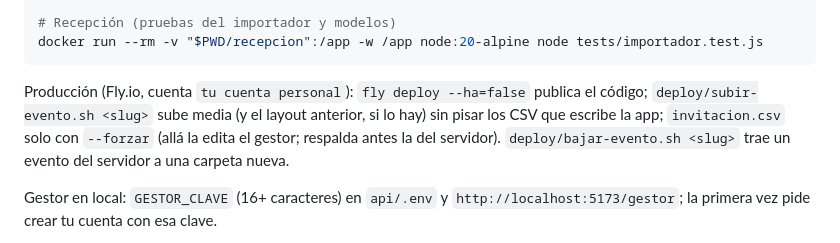
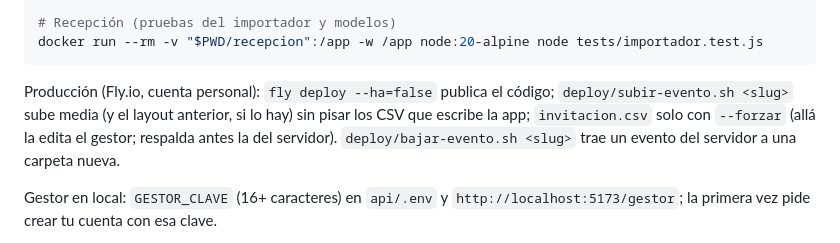
Before and after one commit to rjm019/invitaciones, a Markdown page: CLAUDE.md, the part around the change. Rendered like a GitHub page.

Commit message:
Docs: la cuenta de Fly se menciona sin correo

````diff
--- a/CLAUDE.md
+++ b/CLAUDE.md
@@ -47,7 +47,7 @@ docker compose exec api php artisan gestor:usuario [<usuario> --clave-nueva]
 docker run --rm -v "$PWD/recepcion":/app -w /app node:20-alpine node tests/importador.test.js
 ```
 
-Producción (Fly.io, cuenta `tu cuenta personal`): `fly deploy --ha=false` publica el código; `deploy/subir-evento.sh <slug>` sube media (y el layout anterior, si lo hay) sin pisar los CSV que escribe la app; `invitacion.csv` solo con `--forzar` (allá la edita el gestor; respalda antes la del servidor). `deploy/bajar-evento.sh <slug>` trae un evento del servidor a una carpeta nueva.
+Producción (Fly.io, cuenta personal): `fly deploy --ha=false` publica el código; `deploy/subir-evento.sh <slug>` sube media (y el layout anterior, si lo hay) sin pisar los CSV que escribe la app; `invitacion.csv` solo con `--forzar` (allá la edita el gestor; respalda antes la del servidor). `deploy/bajar-evento.sh <slug>` trae un evento del servidor a una carpeta nueva.
 
 Gestor en local: `GESTOR_CLAVE` (16+ caracteres) en `api/.env` y `http://localhost:5173/gestor`; la primera vez pide crear tu cuenta con esa clave.
 
````
Also changed, not shown: docs/plan-invitaciones/09-avance.md (+1 -1 lines), 1 other file.
